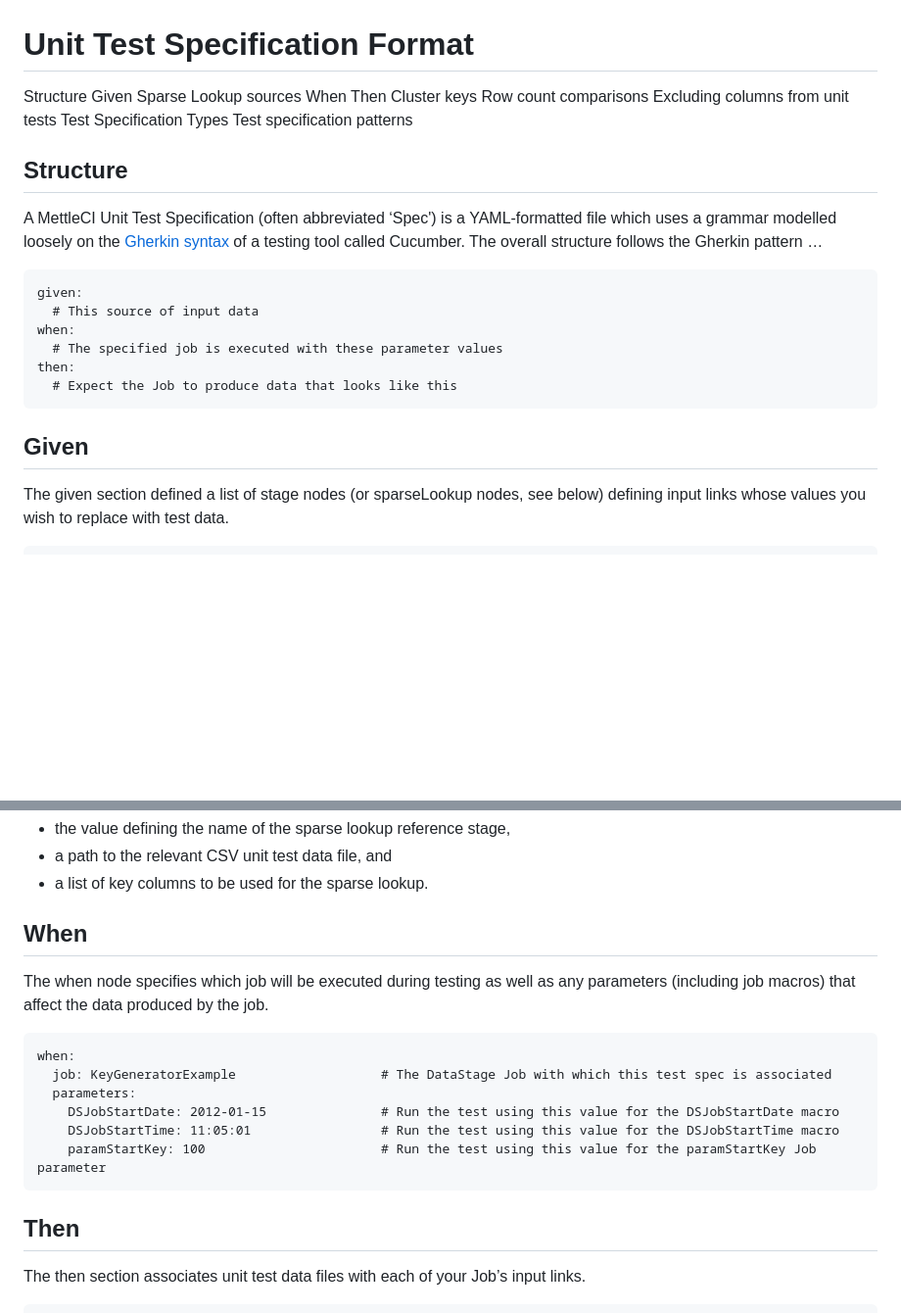
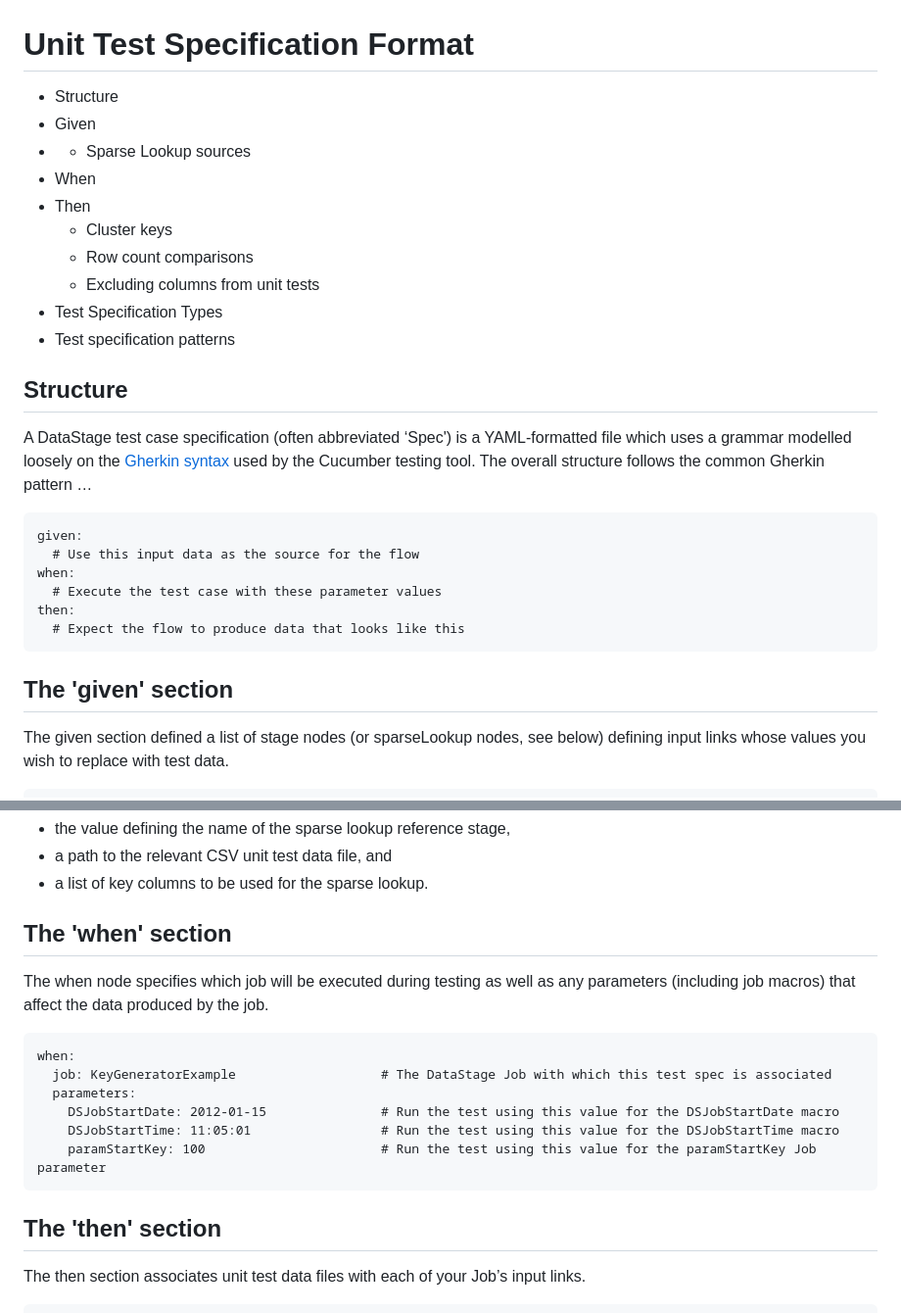
Before and after one commit to DataMigrators/cpd-docs.mettleci.io, a Markdown page: unit-test-specification-format.md, 2 parts joined by grey strips. Shown at 98% size. Drawn GitHub-style; blank space fills up the shorter version.

Commit message:
Updated to test links

````diff
--- a/unit-test-specification-format.md
+++ b/unit-test-specification-format.md
@@ -1,30 +1,30 @@
 # Unit Test Specification Format
 
-Structure
-Given
- Sparse Lookup sources
-When
-Then
- Cluster keys
- Row count comparisons
- Excluding columns from unit tests
-Test Specification Types
-Test specification patterns
+- Structure
+- Given
+-  - Sparse Lookup sources
+- When
+- Then
+   - Cluster keys
+   - Row count comparisons
+   - Excluding columns from unit tests
+- Test Specification Types
+- Test specification patterns
 
 ## Structure
 
-A MettleCI Unit Test Specification (often abbreviated ‘Spec') is a YAML-formatted file which uses a grammar modelled loosely on the [Gherkin syntax](https://cucumber.io/docs/gherkin/) of a testing tool called Cucumber. The overall structure follows the Gherkin pattern …
+A DataStage test case specification (often abbreviated ‘Spec') is a YAML-formatted file which uses a grammar modelled loosely on the [Gherkin syntax](https://cucumber.io/docs/gherkin/) used by the Cucumber testing tool. The overall structure follows the common Gherkin pattern …
 
 ```
 given:
-  # This source of input data
+  # Use this input data as the source for the flow
 when:
-  # The specified job is executed with these parameter values
+  # Execute the test case with these parameter values
 then:
-  # Expect the Job to produce data that looks like this
+  # Expect the flow to produce data that looks like this
 ```
 
-## Given
+## The 'given' section
 
 The given section defined a list of stage nodes (or sparseLookup nodes, see below) defining input links whose values you wish to replace with test data.
 
@@ -62,7 +62,8 @@ The sparseLookup node specifies …
 * a path to the relevant CSV unit test data file, and
 * a list of key columns to be used for the sparse lookup.
 
-## When
+## The 'when' section
+
 The when node specifies which job will be executed during testing as well as any parameters (including job macros) that affect the data produced by the job.
 
 ```
@@ -74,7 +75,7 @@ when:
     paramStartKey: 100                       # Run the test using this value for the paramStartKey Job parameter
 ```
 
-## Then
+## The 'then' section
 
 The then section associates unit test data files with each of your Job’s input links.
 
````
Also changed, not shown: designing-a-datastage-unit-test-case.md (added, +124 -0 lines).
